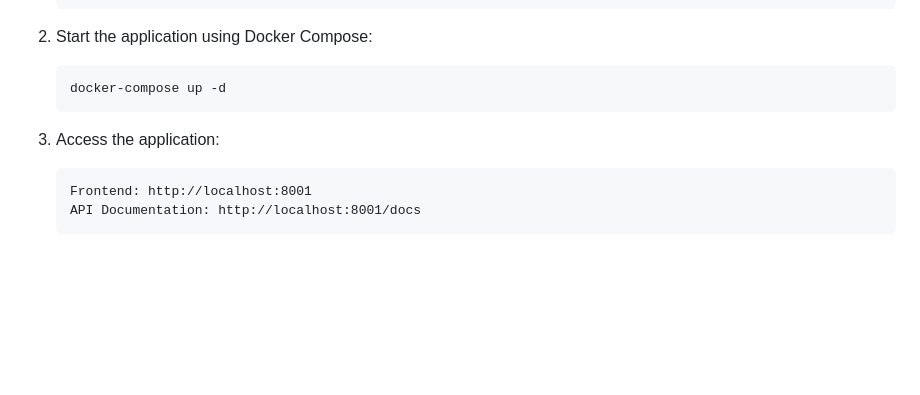
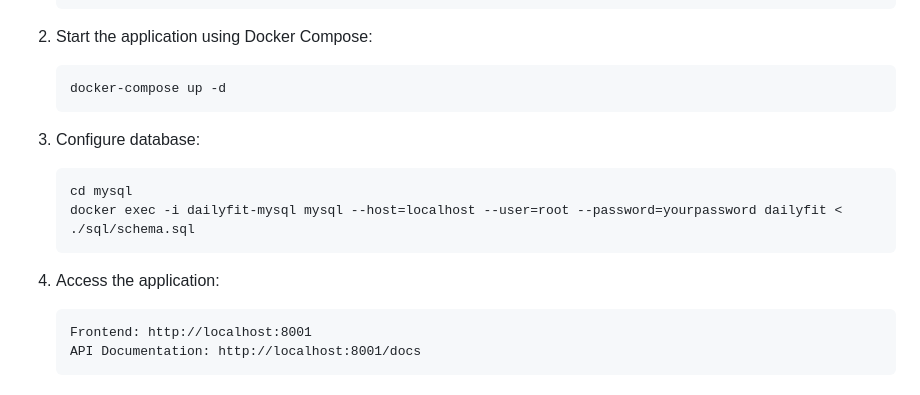
Before and after one commit to AlexBoyev/DailyfFit, a Markdown page: README.md, the part around the change. Drawn GitHub-style; blank space fills up the shorter version.

````diff
--- a/README.md
+++ b/README.md
@@ -60,7 +60,13 @@ DailyFit follows a modern three-tier architecture:
    docker-compose up -d
    ```
 
-3. Access the application:
+3. Configure database:
+   ```
+   cd mysql
+   docker exec -i dailyfit-mysql mysql --host=localhost --user=root --password=yourpassword dailyfit < ./sql/schema.sql
+   ```
+
+4. Access the application:
    ```
    Frontend: http://localhost:8001
    API Documentation: http://localhost:8001/docs
````
